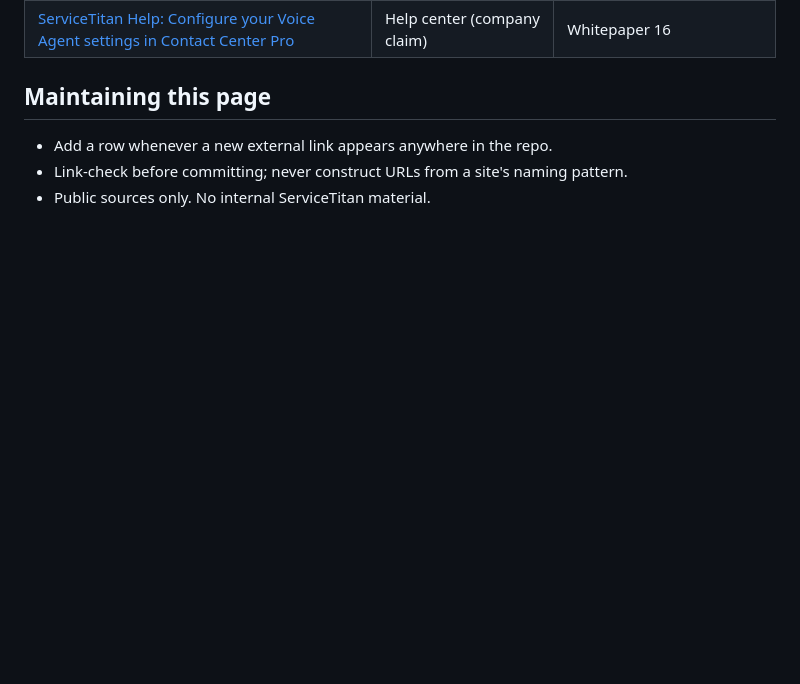
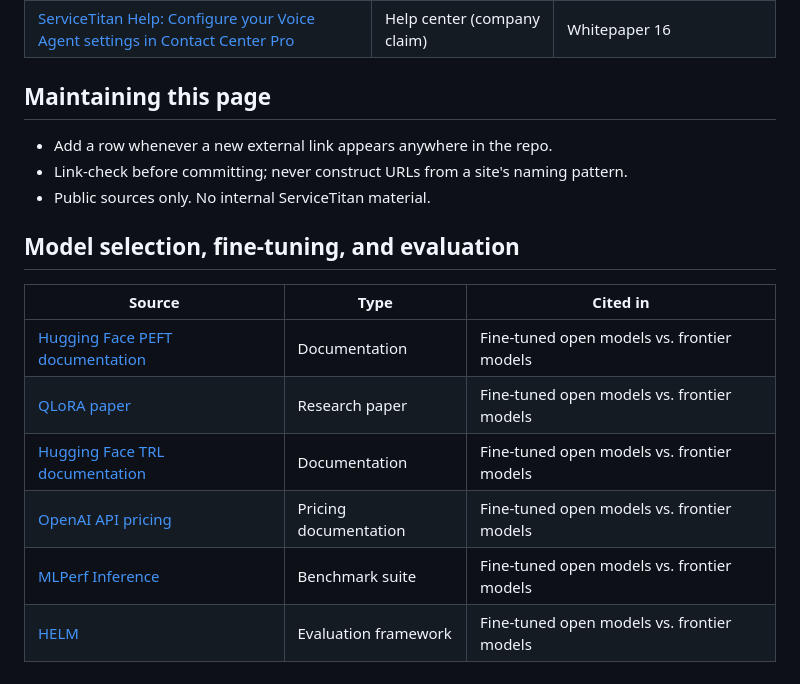
Before and after one commit to sp7412/onboarding, a Markdown page: docs/references.md, the part around the change. Rendered like a GitHub page; blank space fills up the shorter version.

Commit message:
docs: index model selection references

```diff
--- a/docs/references.md
+++ b/docs/references.md
@@ -289,3 +289,15 @@ PP = [podcast prompts](podcast-prompts.md) episode number · WP = [whitepaper](w
 - Add a row whenever a new external link appears anywhere in the repo.
 - Link-check before committing; never construct URLs from a site's naming pattern.
 - Public sources only. No internal ServiceTitan material.
+
+
+## Model selection, fine-tuning, and evaluation
+
+| Source | Type | Cited in |
+|---|---|---|
+| [Hugging Face PEFT documentation](https://huggingface.co/docs/peft/index) | Documentation | Fine-tuned open models vs. frontier models |
+| [QLoRA paper](https://arxiv.org/abs/2305.14314) | Research paper | Fine-tuned open models vs. frontier models |
+| [Hugging Face TRL documentation](https://huggingface.co/docs/trl/index) | Documentation | Fine-tuned open models vs. frontier models |
+| [OpenAI API pricing](https://developers.openai.com/api/docs/pricing) | Pricing documentation | Fine-tuned open models vs. frontier models |
+| [MLPerf Inference](https://mlcommons.org/benchmarks/inference-datacenter/) | Benchmark suite | Fine-tuned open models vs. frontier models |
+| [HELM](https://crfm.stanford.edu/helm/) | Evaluation framework | Fine-tuned open models vs. frontier models |
```
